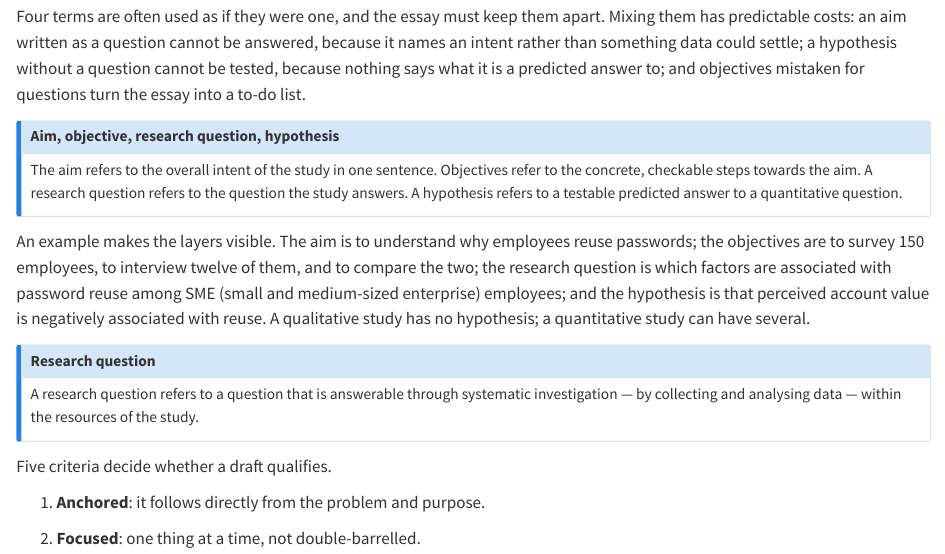
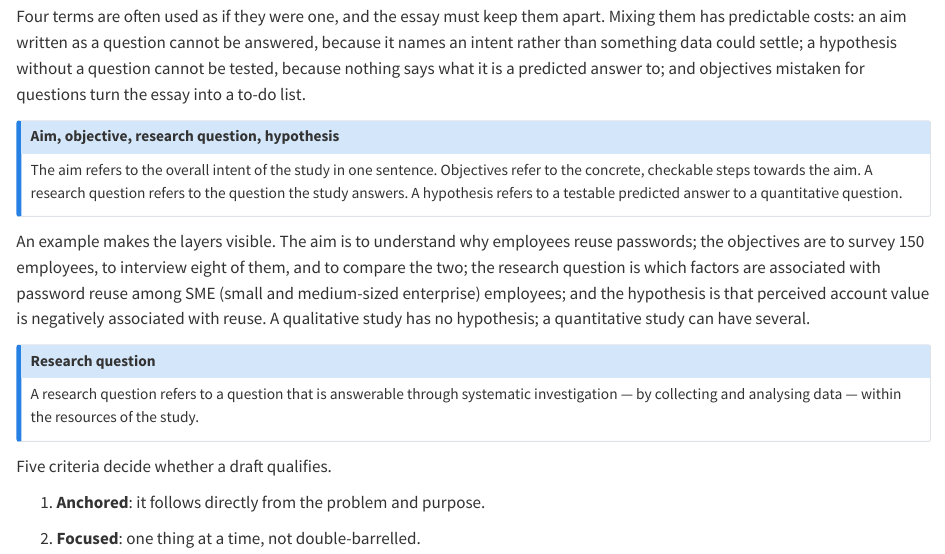
Before and after one commit to tamling/ikt448, a Quarto document (chapters/04-research-questions.qmd): the page in a window 1100 px wide, from 350 px down. Rendered offline with R 4.5, knitr and Pandoc in place of Quarto, with nearby package versions.

Commit message:
ch04: eight interviews in the example, as in the table
Annotation: -QkzFMZHEfG1ni8KQDCOXg
Type: factual
Origin: model

```diff
--- a/chapters/04-research-questions.qmd
+++ b/chapters/04-research-questions.qmd
@@ -18,7 +18,7 @@ Four terms are often used as if they were one, and the essay must keep them apar
 The aim refers to the overall intent of the study in one sentence. Objectives refer to the concrete, checkable steps towards the aim. A research question refers to the question the study answers. A hypothesis refers to a testable predicted answer to a quantitative question.
 :::
 
-An example makes the layers visible. The aim is to understand why employees reuse passwords; the objectives are to survey 150 employees, to interview twelve of them, and to compare the two; the research question is which factors are associated with password reuse among SME (small and medium-sized enterprise) employees; and the hypothesis is that perceived account value is negatively associated with reuse. A qualitative study has no hypothesis; a quantitative study can have several.
+An example makes the layers visible. The aim is to understand why employees reuse passwords; the objectives are to survey 150 employees, to interview eight of them, and to compare the two; the research question is which factors are associated with password reuse among SME (small and medium-sized enterprise) employees; and the hypothesis is that perceived account value is negatively associated with reuse. A qualitative study has no hypothesis; a quantitative study can have several.
 
 ::: {.callout-note}
 ## Research question
```
Also changed, not shown: legacy/IKT448_Script.tex.
